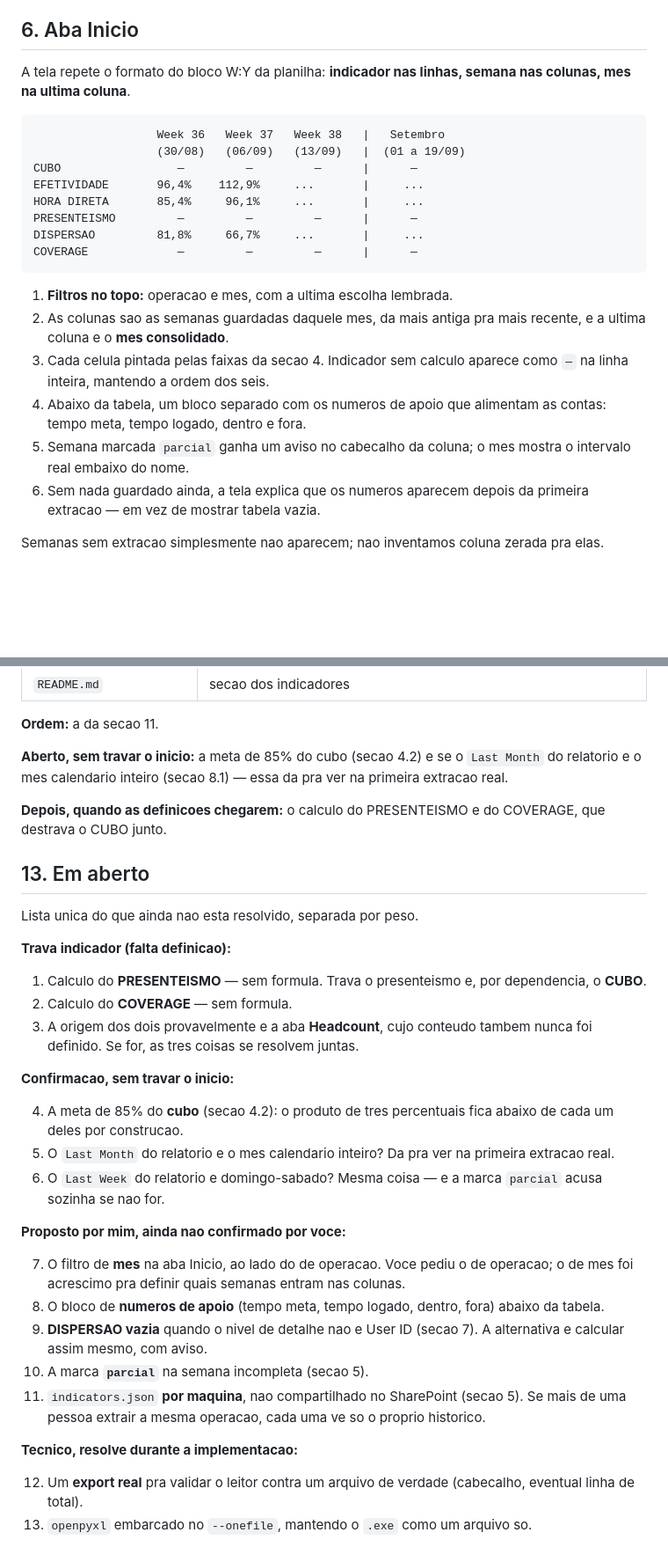
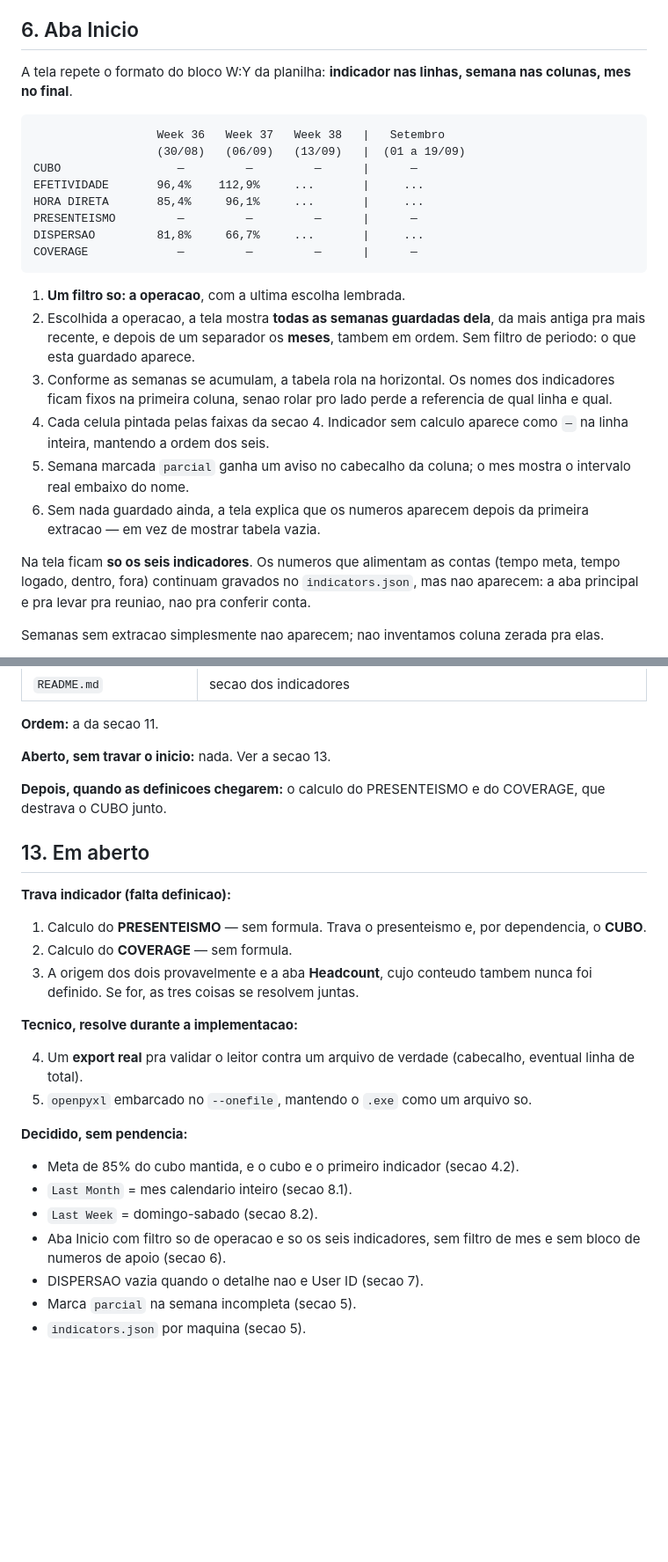
Before and after one commit to danithomaseto/ScoreCard, a Markdown page: docs/INDICADORES.md, 2 parts joined by grey strips. Shown at 88% size. GitHub-like rendering; blank space fills up the shorter version.

````diff
--- a/docs/INDICADORES.md
+++ b/docs/INDICADORES.md
@@ -227,7 +228,7 @@ semanas anteriores desapareceria junto.
 ## 6. Aba Inicio
 
 A tela repete o formato do bloco W:Y da planilha: **indicador nas
-linhas, semana nas colunas, mes na ultima coluna**.
+linhas, semana nas colunas, mes no final**.
 
 ```
                   Week 36   Week 37   Week 38   |   Setembro
@@ -240,17 +241,25 @@ DISPERSAO         81,8%     66,7%     ...       |     ...
 COVERAGE             —         —         —      |      —
 ```
 
-1. **Filtros no topo:** operacao e mes, com a ultima escolha lembrada.
-2. As colunas sao as semanas guardadas daquele mes, da mais antiga pra
-   mais recente, e a ultima coluna e o **mes consolidado**.
-3. Cada celula pintada pelas faixas da secao 4. Indicador sem calculo
+1. **Um filtro so: a operacao**, com a ultima escolha lembrada.
+2. Escolhida a operacao, a tela mostra **todas as semanas guardadas
+   dela**, da mais antiga pra mais recente, e depois de um separador os
+   **meses**, tambem em ordem. Sem filtro de periodo: o que esta
+   guardado aparece.
+3. Conforme as semanas se acumulam, a tabela rola na horizontal. Os
+   nomes dos indicadores ficam fixos na primeira coluna, senao rolar
+   pro lado perde a referencia de qual linha e qual.
+4. Cada celula pintada pelas faixas da secao 4. Indicador sem calculo
    aparece como `—` na linha inteira, mantendo a ordem dos seis.
-4. Abaixo da tabela, um bloco separado com os numeros de apoio que
-   alimentam as contas: tempo meta, tempo logado, dentro e fora.
 5. Semana marcada `parcial` ganha um aviso no cabecalho da coluna; o
    mes mostra o intervalo real embaixo do nome.
 6. Sem nada guardado ainda, a tela explica que os numeros aparecem
    depois da primeira extracao — em vez de mostrar tabela vazia.
+
+Na tela ficam **so os seis indicadores**. Os numeros que alimentam as
+contas (tempo meta, tempo logado, dentro, fora) continuam gravados no
+`indicators.json`, mas nao aparecem: a aba principal e pra levar pra
+reuniao, nao pra conferir conta.
 
 Semanas sem extracao simplesmente nao aparecem; nao inventamos coluna
 zerada pra elas.
@@ -542,16 +552,12 @@ discussao.
 
 **Ordem:** a da secao 11.
 
-**Aberto, sem travar o inicio:** a meta de 85% do cubo (secao 4.2) e se
-o `Last Month` do relatorio e o mes calendario inteiro (secao 8.1) —
-essa da pra ver na primeira extracao real.
+**Aberto, sem travar o inicio:** nada. Ver a secao 13.
 
 **Depois, quando as definicoes chegarem:** o calculo do PRESENTEISMO e
 do COVERAGE, que destrava o CUBO junto.
 
 ## 13. Em aberto
-
-Lista unica do que ainda nao esta resolvido, separada por peso.
 
 **Trava indicador (falta definicao):**
 
@@ -562,32 +568,21 @@ Lista unica do que ainda nao esta resolvido, separada por peso.
    conteudo tambem nunca foi definido. Se for, as tres coisas se
    resolvem juntas.
 
-**Confirmacao, sem travar o inicio:**
-
-4. A meta de 85% do **cubo** (secao 4.2): o produto de tres percentuais
-   fica abaixo de cada um deles por construcao.
-5. O `Last Month` do relatorio e o mes calendario inteiro? Da pra ver
-   na primeira extracao real.
-6. O `Last Week` do relatorio e domingo-sabado? Mesma coisa — e a marca
-   `parcial` acusa sozinha se nao for.
-
-**Proposto por mim, ainda nao confirmado por voce:**
-
-7. O filtro de **mes** na aba Inicio, ao lado do de operacao. Voce
-   pediu o de operacao; o de mes foi acrescimo pra definir quais
-   semanas entram nas colunas.
-8. O bloco de **numeros de apoio** (tempo meta, tempo logado, dentro,
-   fora) abaixo da tabela.
-9. **DISPERSAO vazia** quando o nivel de detalhe nao e User ID (secao
-   7). A alternativa e calcular assim mesmo, com aviso.
-10. A marca **`parcial`** na semana incompleta (secao 5).
-11. `indicators.json` **por maquina**, nao compartilhado no SharePoint
-    (secao 5). Se mais de uma pessoa extrair a mesma operacao, cada uma
-    ve so o proprio historico.
-
 **Tecnico, resolve durante a implementacao:**
 
-12. Um **export real** pra validar o leitor contra um arquivo de
-    verdade (cabecalho, eventual linha de total).
-13. `openpyxl` embarcado no `--onefile`, mantendo o `.exe` como um
-    arquivo so.
+4. Um **export real** pra validar o leitor contra um arquivo de
+   verdade (cabecalho, eventual linha de total).
+5. `openpyxl` embarcado no `--onefile`, mantendo o `.exe` como um
+   arquivo so.
+
+**Decidido, sem pendencia:**
+
+- Meta de 85% do cubo mantida, e o cubo e o primeiro indicador (secao
+  4.2).
+- `Last Month` = mes calendario inteiro (secao 8.1).
+- `Last Week` = domingo-sabado (secao 8.2).
+- Aba Inicio com filtro so de operacao e so os seis indicadores, sem
+  filtro de mes e sem bloco de numeros de apoio (secao 6).
+- DISPERSAO vazia quando o detalhe nao e User ID (secao 7).
+- Marca `parcial` na semana incompleta (secao 5).
+- `indicators.json` por maquina (secao 5).
````
Also changed, not shown: other parts of docs/INDICADORES.md (+22 -20 lines).
